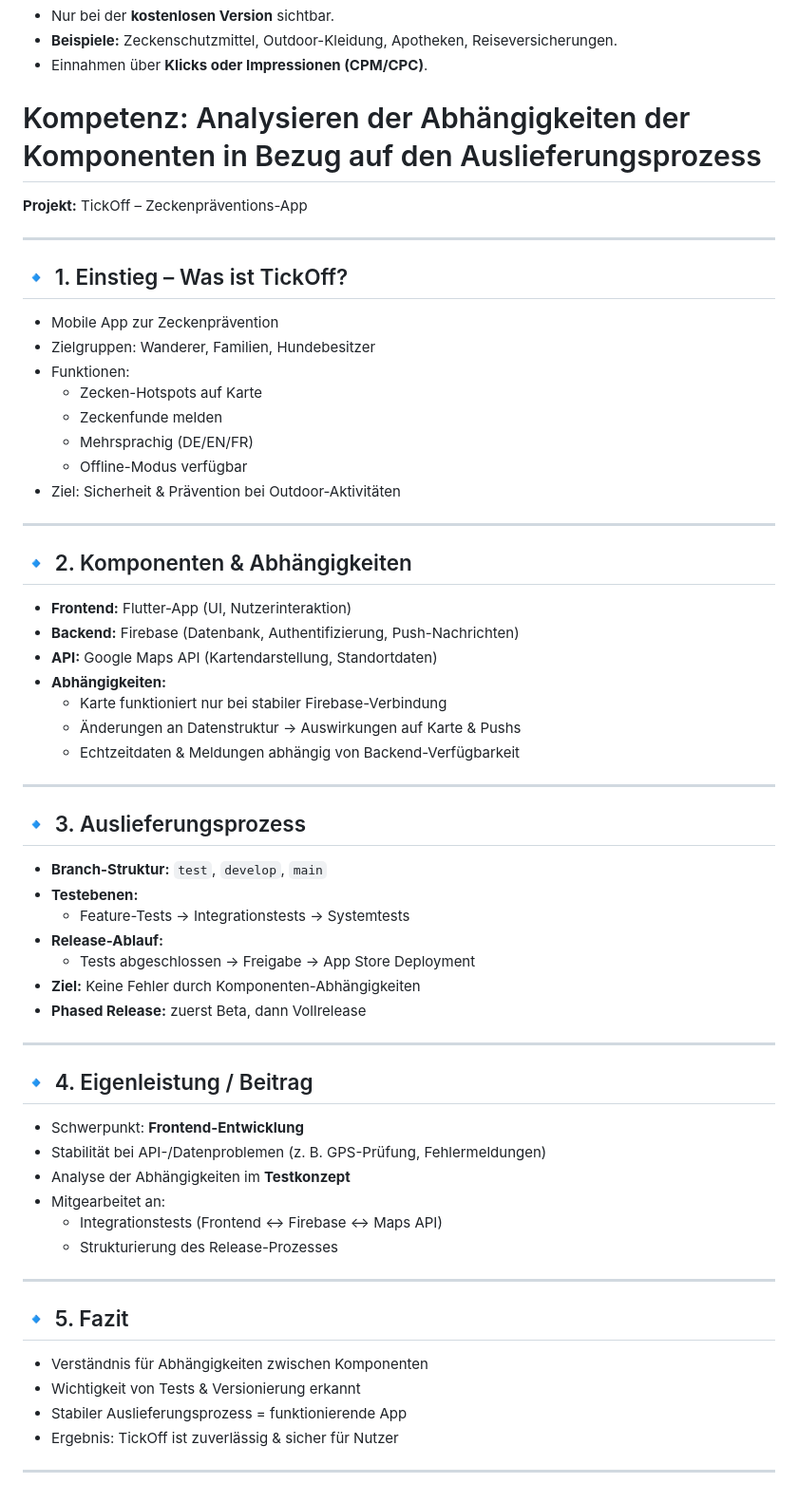
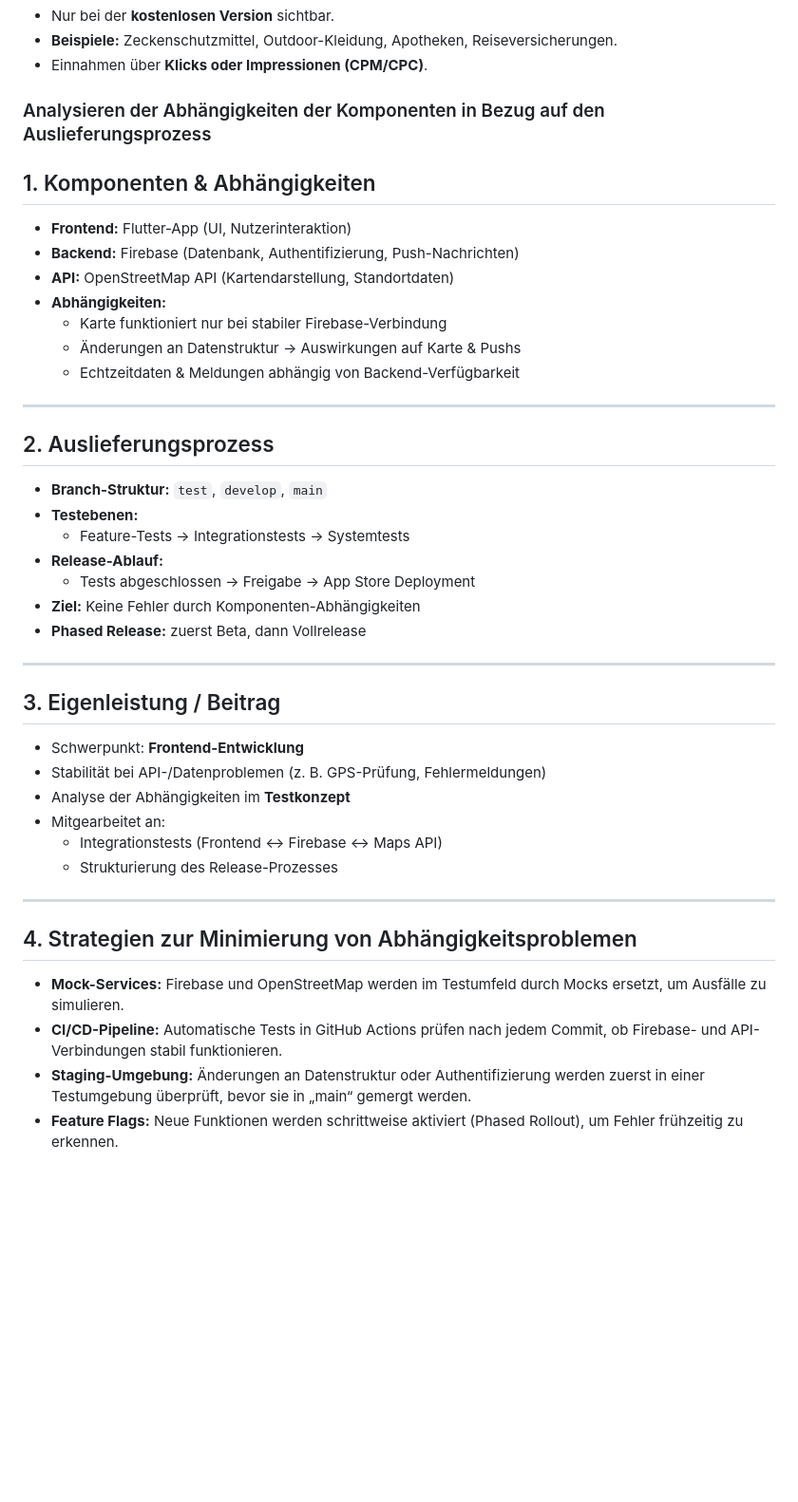
Before and after one commit to DeadEndshadow/Tickoff, a Markdown page: doc/Dokumentation.md, the part around the change. Shown: that part at 95% size. Drawn GitHub-style; blank space fills up the shorter version.

Commit message:
Refactor documentation structure and add strategies
Updated section headings and reorganized content in the documentation for clarity. Added strategies for minimizing dependency issues.

```diff
--- a/doc/Dokumentation.md
+++ b/doc/Dokumentation.md
@@ -264,27 +264,12 @@ Touristen und Vielwanderer wären bereit, für Sicherheit & Komfort zu zahlen.
 - **Beispiele:** Zeckenschutzmittel, Outdoor-Kleidung, Apotheken, Reiseversicherungen.
 - Einnahmen über **Klicks oder Impressionen (CPM/CPC)**.
 
-# Kompetenz: Analysieren der Abhängigkeiten der Komponenten in Bezug auf den Auslieferungsprozess
-**Projekt:** TickOff – Zeckenpräventions-App
+### Analysieren der Abhängigkeiten der Komponenten in Bezug auf den Auslieferungsprozess
 
----
-
-## 🔹 1. Einstieg – Was ist TickOff?
-- Mobile App zur Zeckenprävention
-- Zielgruppen: Wanderer, Familien, Hundebesitzer
-- Funktionen:
-  - Zecken-Hotspots auf Karte
-  - Zeckenfunde melden
-  - Mehrsprachig (DE/EN/FR)
-  - Offline-Modus verfügbar
-- Ziel: Sicherheit & Prävention bei Outdoor-Aktivitäten
-
----
-
-## 🔹 2. Komponenten & Abhängigkeiten
+## 1. Komponenten & Abhängigkeiten
 - **Frontend:** Flutter-App (UI, Nutzerinteraktion)
 - **Backend:** Firebase (Datenbank, Authentifizierung, Push-Nachrichten)
-- **API:** Google Maps API (Kartendarstellung, Standortdaten)
+- **API:** OpenStreetMap API (Kartendarstellung, Standortdaten)
 - **Abhängigkeiten:**
   - Karte funktioniert nur bei stabiler Firebase-Verbindung
   - Änderungen an Datenstruktur → Auswirkungen auf Karte & Pushs
@@ -292,7 +277,7 @@ Touristen und Vielwanderer wären bereit, für Sicherheit & Komfort zu zahlen.
 
 ---
 
-## 🔹 3. Auslieferungsprozess
+## 2. Auslieferungsprozess
 - **Branch-Struktur:** `test`, `develop`, `main`
 - **Testebenen:**
   - Feature-Tests → Integrationstests → Systemtests
@@ -303,7 +288,7 @@ Touristen und Vielwanderer wären bereit, für Sicherheit & Komfort zu zahlen.
 
 ---
 
-## 🔹 4. Eigenleistung / Beitrag
+## 3. Eigenleistung / Beitrag
 - Schwerpunkt: **Frontend-Entwicklung**
 - Stabilität bei API-/Datenproblemen (z. B. GPS-Prüfung, Fehlermeldungen)
 - Analyse der Abhängigkeiten im **Testkonzept**
@@ -313,10 +298,8 @@ Touristen und Vielwanderer wären bereit, für Sicherheit & Komfort zu zahlen.
 
 ---
 
-## 🔹 5. Fazit
-- Verständnis für Abhängigkeiten zwischen Komponenten
-- Wichtigkeit von Tests & Versionierung erkannt
-- Stabiler Auslieferungsprozess = funktionierende App
-- Ergebnis: TickOff ist zuverlässig & sicher für Nutzer
-
----
+## 4. Strategien zur Minimierung von Abhängigkeitsproblemen
+- **Mock-Services:** Firebase und OpenStreetMap werden im Testumfeld durch Mocks ersetzt, um Ausfälle zu simulieren.
+- **CI/CD-Pipeline:** Automatische Tests in GitHub Actions prüfen nach jedem Commit, ob Firebase- und API-Verbindungen stabil funktionieren.
+- **Staging-Umgebung:** Änderungen an Datenstruktur oder Authentifizierung werden zuerst in einer Testumgebung überprüft, bevor sie in „main“ gemergt werden.
+- **Feature Flags:** Neue Funktionen werden schrittweise aktiviert (Phased Rollout), um Fehler frühzeitig zu erkennen.
```
